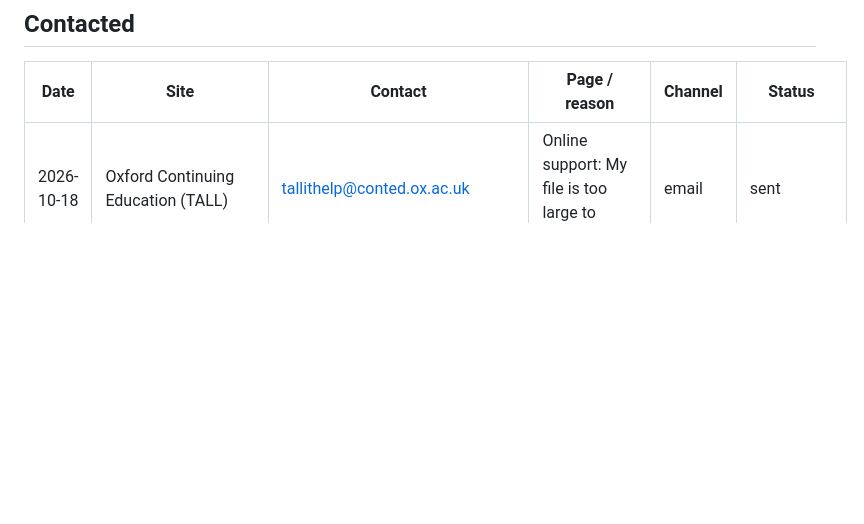
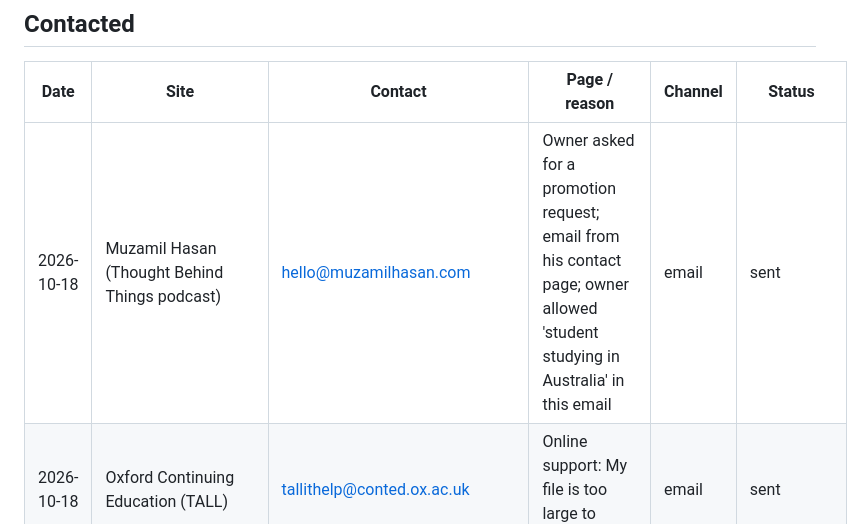
Before and after one commit to mehrozshabir12-debug/toolsforworld, a Markdown page: marketing/outreach-log.md, the part around the change. Rendered like a GitHub page; blank space fills up the shorter version.

Commit message:
Outreach: promotion request to Muzamil Hasan (TBT podcast)
Co-Authored-By: Claude Opus 5.5 <noreply@anthropic.com>
Claude-Session: https://claude.ai/code/session_01QtK6JHtvqxetqtMbopDTeJ

```diff
--- a/marketing/outreach-log.md
+++ b/marketing/outreach-log.md
@@ -22,6 +22,7 @@ Focus (owner, 17 Oct 2026): from now on approach only university teaching staff
 
 | Date | Site | Contact | Page / reason | Channel | Status |
 |---|---|---|---|---|---|
+| 2026-10-18 | Muzamil Hasan (Thought Behind Things podcast) | hello@muzamilhasan.com | Owner asked for a promotion request; email from his contact page; owner allowed 'student studying in Australia' in this email | email | sent |
 | 2026-10-18 | Oxford Continuing Education (TALL) | tallithelp@conted.ox.ac.uk | Online support: My file is too large to submit | email | sent |
 | 2026-10-18 | Glasgow School of Art Library | library@gsa.ac.uk | Library FAQ: compress files for Canvas | email | sent |
 | 2026-10-18 | U of Toronto Engineering EdTech | fase.edtech@utoronto.ca | Faculty Question of the Week: 100 MB Turnitin limit | email | sent |
```
